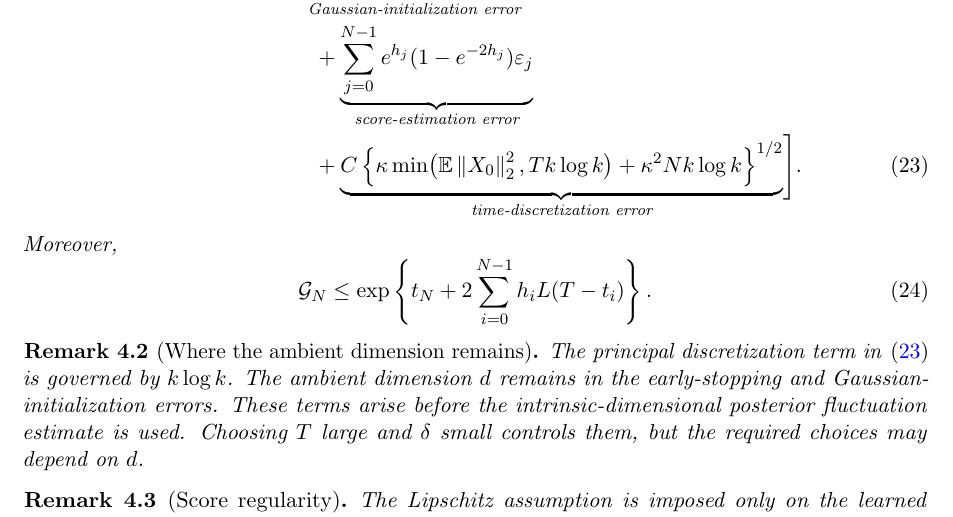
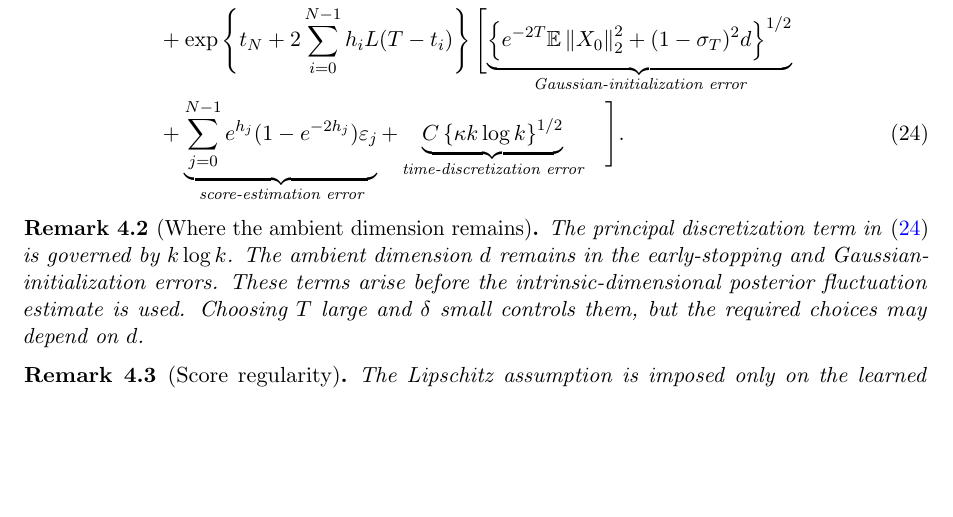
Before and after one commit to hiro476116/intrinsic_dimension, a LaTeX paper (論文原稿_ver1.tex): part of page 6 of 13, cut so that both start at the same text, the shorter picture padded with empty space. Compiled offline with pdfLaTeX.

Commit message:
論文更新

```diff
--- a/論文原稿_ver1.tex
+++ b/論文原稿_ver1.tex
@@ -360,26 +360,16 @@ Then there is a constant $C>0$, depending only on the fixed constants in the ass
 &\Wtwo\bigl(\pdata,\Law(\hat Y_{t_N})\bigr)
 \nonumber\\
 &\quad\le
-\underbrace{\left\{(1-e^{-\delta})^2\E\norm{X_0}^2+\sigma_\delta^2d\right\}^{1/2}}_{\text{early-stopping error}}
-\nonumber\\
-&\qquad+\mathcal G_N\Biggl[
+\underbrace{\left\{(1-e^{-\delta})^2\E\norm{X_0}^2+\sigma_\delta^2d\right\}^{1/2}}_{\text{early-stopping error}}\\
+&+\mathcal \exp\left\{t_N+2\sum_{i=0}^{N-1}h_iL(T-t_i)\right\}\Biggl[
 \underbrace{\left\{e^{-2T}\E\norm{X_0}^2+(1-\sigma_T)^2d\right\}^{1/2}}_{\text{Gaussian-initialization error}}
 \nonumber\\
-&\hspace{7.4em}
+&
 +\underbrace{\sum_{j=0}^{N-1}e^{h_j}(1-e^{-2h_j})\varepsilon_j}_{\text{score-estimation error}}
-\nonumber\\
-&\hspace{7.4em}
-+\underbrace{C\left\{\kappa\min\bigl(\E\norm{X_0}^2,Tk\log k\bigr)
-+\kappa^2Nk\log k\right\}^{1/2}}_{\text{time-discretization error}}
-\Biggr].
++\underbrace{C\left\{\kappa k\log k\right\}^{1/2}}_{\text{time-discretization error}}
+\quad \Biggr].
 \label{eq:main-bound}
 \end{align}
-Moreover,
-\begin{equation}
-    \mathcal G_N
-    \le\exp\left\{t_N+2\sum_{i=0}^{N-1}h_iL(T-t_i)\right\}.
-    \label{eq:growth-simple}
-\end{equation}
 \end{theorem}
 
 \begin{remark}[Where the ambient dimension remains]
```
